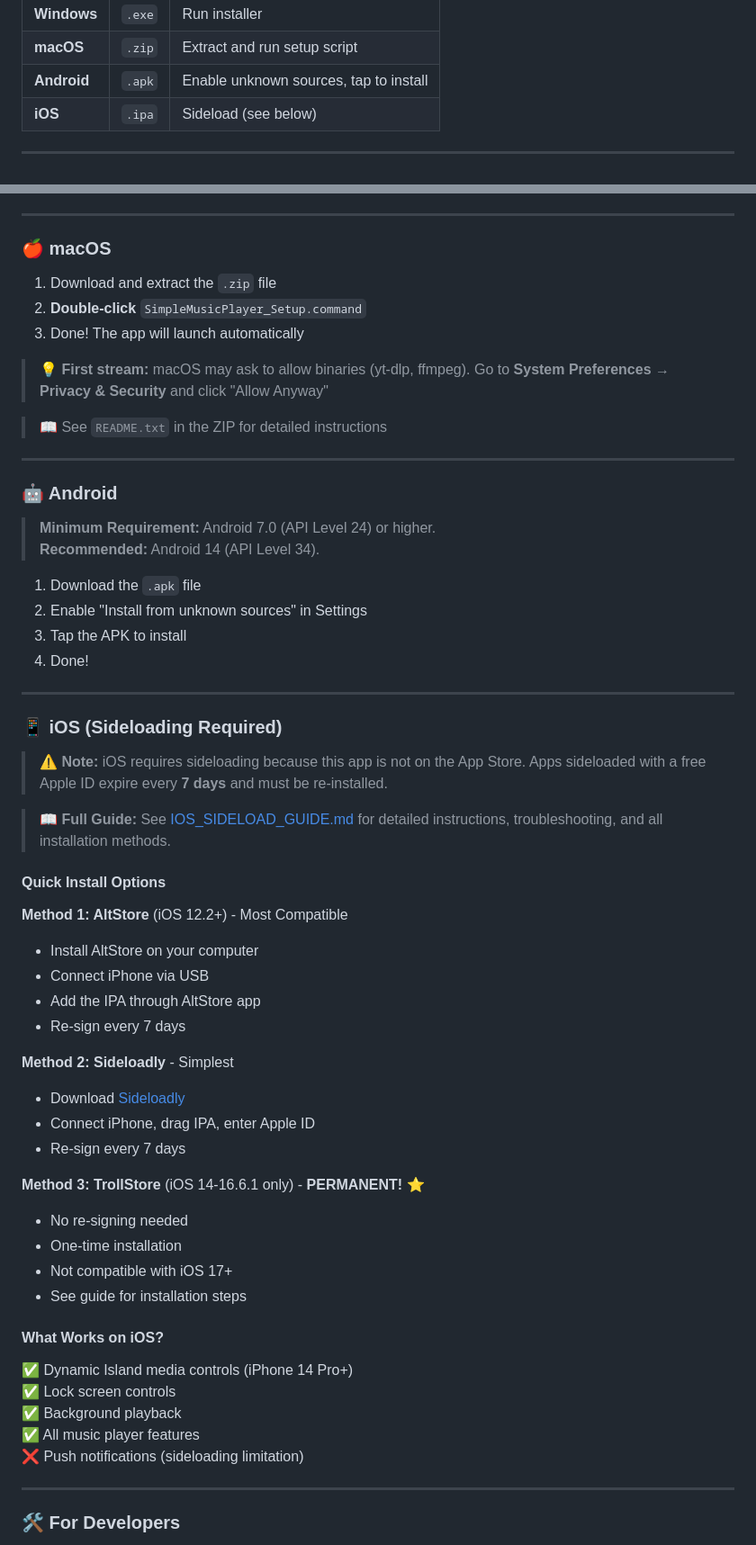
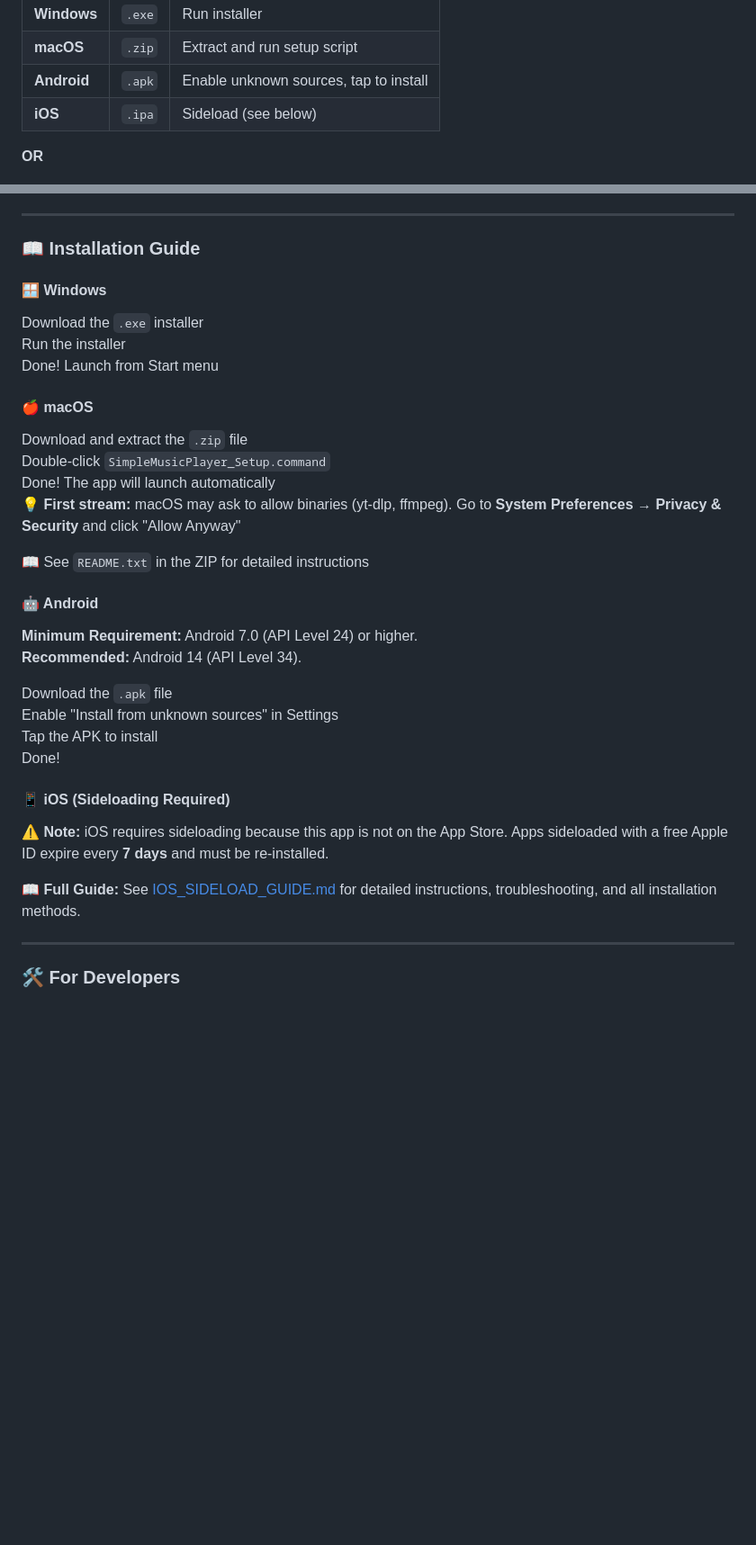
Before and after one commit to Momotz4G/simple-music-player-2, a Markdown page: README.md, 2 parts joined by grey strips. Shown: that part at 90% size. Rendered like a GitHub page; blank space fills up the shorter version.

Commit message:
Update README with new installation guide and download badges

```diff
--- a/README.md
+++ b/README.md
@@ -90,5 +90,5 @@ Go to the [Releases](https://github.com/Momotz4G/simple-music-player-2/releases)
 | **Android** | `.apk` | Enable unknown sources, tap to install |
 | **iOS** | `.ipa` | Sideload (see below) |
 
----
+**OR**
 
@@ -99,60 +101,34 @@ Go to the [Releases](https://github.com/Momotz4G/simple-music-player-2/releases)
 
 ---
 
-### 🍎 macOS
-1. Download and extract the `.zip` file
-2. **Double-click** `SimpleMusicPlayer_Setup.command`
-3. Done! The app will launch automatically
+### 📖 Installation Guide
 
-> 💡 **First stream:** macOS may ask to allow binaries (yt-dlp, ffmpeg). Go to **System Preferences → Privacy & Security** and click "Allow Anyway"
+#### 🪟 Windows
+Download the `.exe` installer
+Run the installer
+Done! Launch from Start menu
 
-> 📖 See `README.txt` in the ZIP for detailed instructions
+#### 🍎 macOS
+Download and extract the `.zip` file
+Double-click `SimpleMusicPlayer_Setup.command`
+Done! The app will launch automatically
+💡 **First stream:** macOS may ask to allow binaries (yt-dlp, ffmpeg). Go to **System Preferences → Privacy & Security** and click "Allow Anyway"
 
----
+📖 See `README.txt` in the ZIP for detailed instructions
 
-### 🤖 Android
+#### 🤖 Android
+**Minimum Requirement:** Android 7.0 (API Level 24) or higher.
+**Recommended:** Android 14 (API Level 34).
 
-> **Minimum Requirement:** Android 7.0 (API Level 24) or higher.
-> **Recommended:** Android 14 (API Level 34).
+Download the `.apk` file
+Enable "Install from unknown sources" in Settings
+Tap the APK to install
+Done!
 
-1. Download the `.apk` file
-2. Enable "Install from unknown sources" in Settings
-3. Tap the APK to install
-4. Done!
+#### 📱 iOS (Sideloading Required)
+⚠️ **Note:** iOS requires sideloading because this app is not on the App Store. Apps sideloaded with a free Apple ID expire every **7 days** and must be re-installed.
 
----
-
-### 📱 iOS (Sideloading Required)
-
-> ⚠️ **Note:** iOS requires sideloading because this app is not on the App Store. Apps sideloaded with a free Apple ID expire every **7 days** and must be re-installed.
-
-> 📖 **Full Guide:** See [IOS_SIDELOAD_GUIDE.md](IOS_SIDELOAD_GUIDE.md) for detailed instructions, troubleshooting, and all installation methods.
-
-#### Quick Install Options
-
-**Method 1: AltStore** (iOS 12.2+) - Most Compatible
-- Install AltStore on your computer
-- Connect iPhone via USB
-- Add the IPA through AltStore app
-- Re-sign every 7 days
-
-**Method 2: Sideloadly** - Simplest
-- Download [Sideloadly](https://sideloadly.io)
-- Connect iPhone, drag IPA, enter Apple ID
-- Re-sign every 7 days
-
-**Method 3: TrollStore** (iOS 14-16.6.1 only) - **PERMANENT!** ⭐
-- No re-signing needed
-- One-time installation
-- Not compatible with iOS 17+
-- See guide for installation steps
-
-#### What Works on iOS?
-✅ Dynamic Island media controls (iPhone 14 Pro+)
-✅ Lock screen controls
-✅ Background playback
-✅ All music player features
-❌ Push notifications (sideloading limitation)
+📖 **Full Guide:** See [IOS_SIDELOAD_GUIDE.md](IOS_SIDELOAD_GUIDE.md) for detailed instructions, troubleshooting, and all installation methods.
 
 ---
 
```
Also changed, not shown: other parts of README.md (+6 -4 lines), assets/badges/android.png (added), assets/badges/macos.png (added), assets/badges/windows.png (added).
